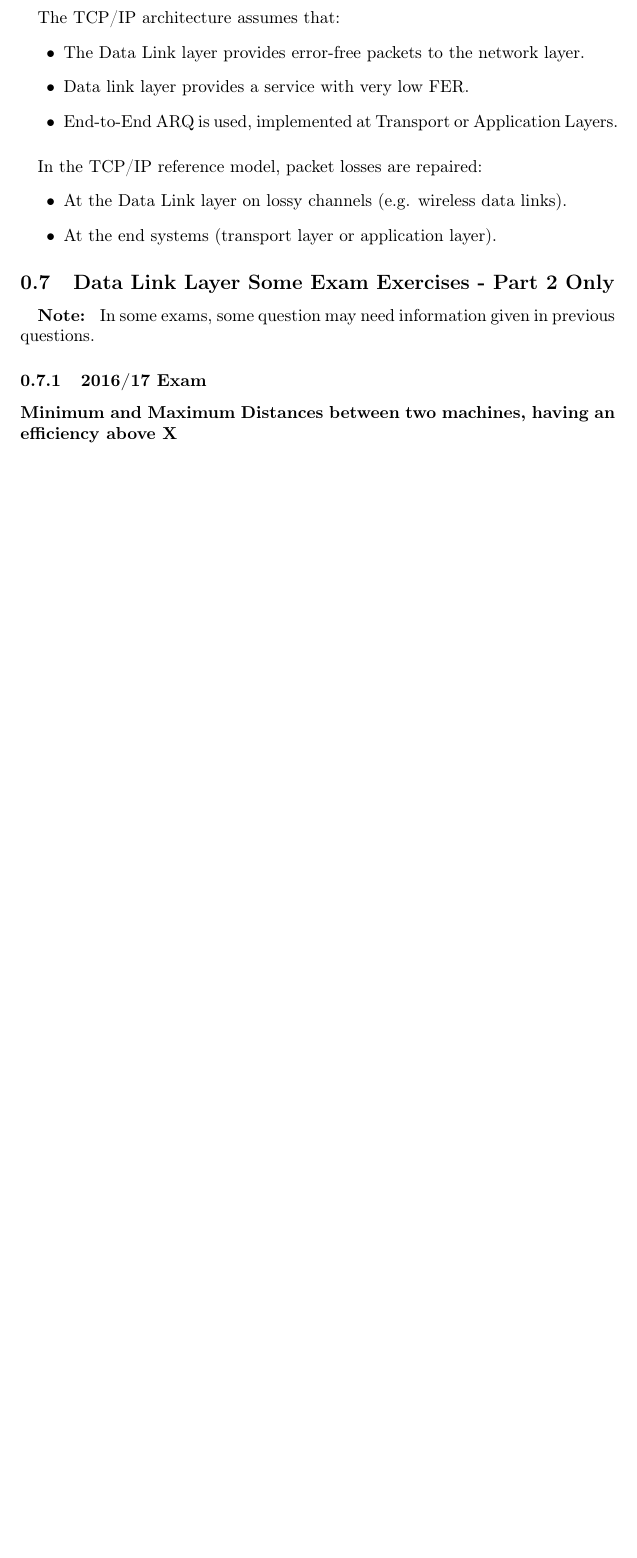
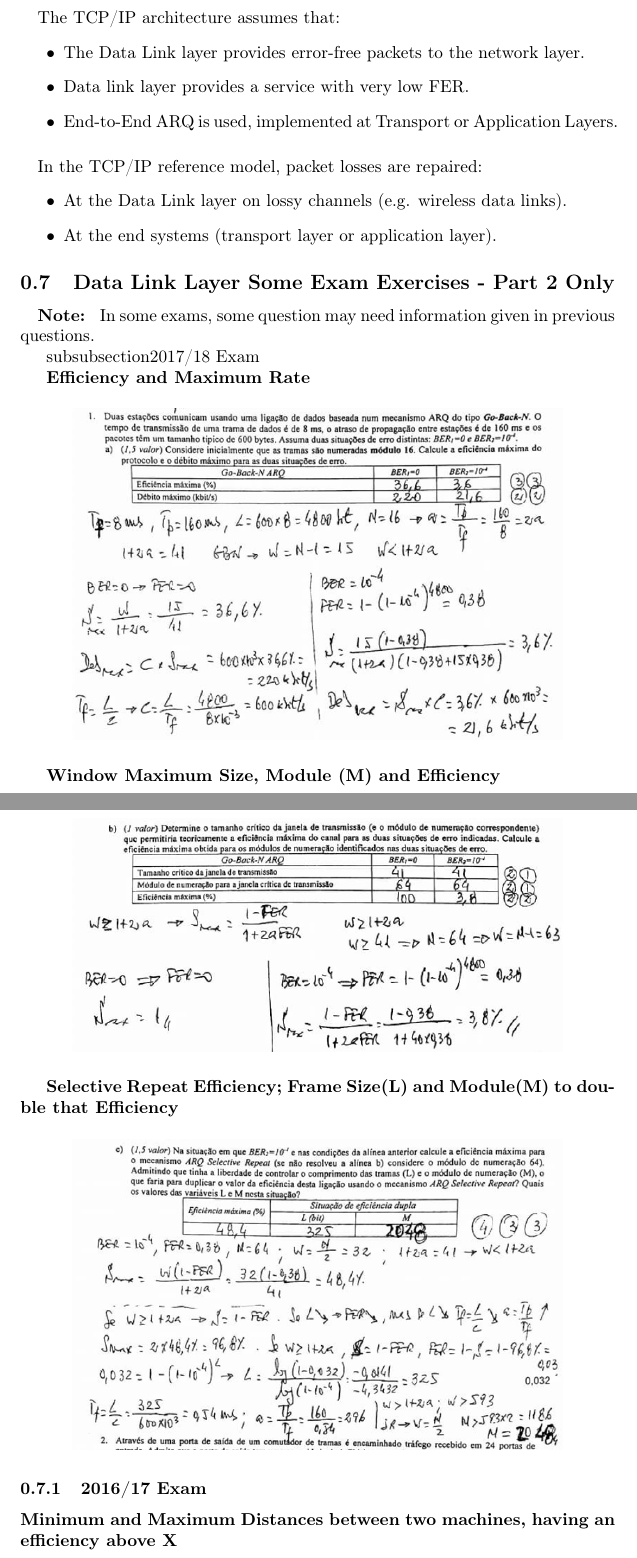
Before and after one commit to pedromsfernandes/ResumosMIEIC, a LaTeX document (3Ano/RCOM/sections/data-link.tex): part of page 14 of 17 before the commit and two parts of pages 14 and 15 of 18 after it, the two joined at a grey line, cut so that both start at the same text, the shorter picture padded with empty space. Compiled offline with pdfLaTeX.

Commit message:
added exercises of last exam

```diff
--- a/3Ano/RCOM/sections/data-link.tex
+++ b/3Ano/RCOM/sections/data-link.tex
@@ -652,6 +652,29 @@ In the TCP/IP reference model, packet losses are repaired:
 \textbf{Note: }
 In some exams, some question may need information given in previous questions.
 
+subsubsection{2017/18 Exam}
+
+\textbf{Efficiency and Maximum Rate}
+\begin{figure}[H]
+    \centering
+    \includegraphics[width=10cm]{201718-ex1.png}
+\end{figure}
+
+\textbf{Window Maximum Size, Module (M) and Efficiency}
+\begin{figure}[H]
+    \centering
+    \includegraphics[width=10cm]{201718-ex2.png}
+\end{figure}
+
+\textbf{Selective Repeat Efficiency; Frame Size(L) and Module(M) to double that
+Efficiency}
+\begin{figure}[H]
+    \centering
+    \includegraphics[width=10cm]{201718-ex3.png}
+\end{figure}
+
+
+
 \subsubsection{2016/17 Exam}
 
 \textbf{Minimum and Maximum Distances between two machines, having an
```
Also changed, not shown: 3Ano/RCOM/images/201718-ex1.png (added), 3Ano/RCOM/images/201718-ex2.png (added), 3Ano/RCOM/images/201718-ex3.png (added), 3Ano/RCOM/sections/data-link.pdf.
